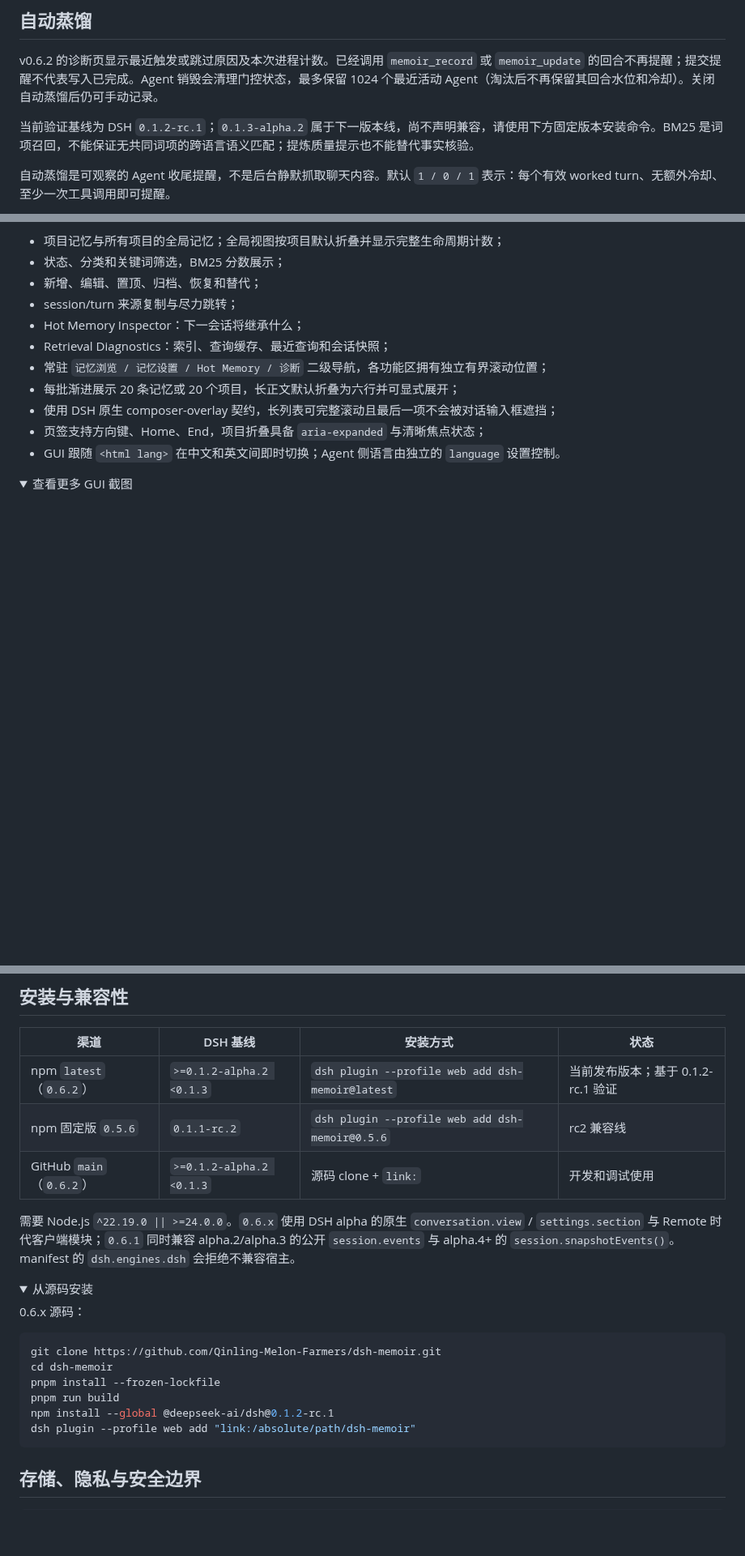
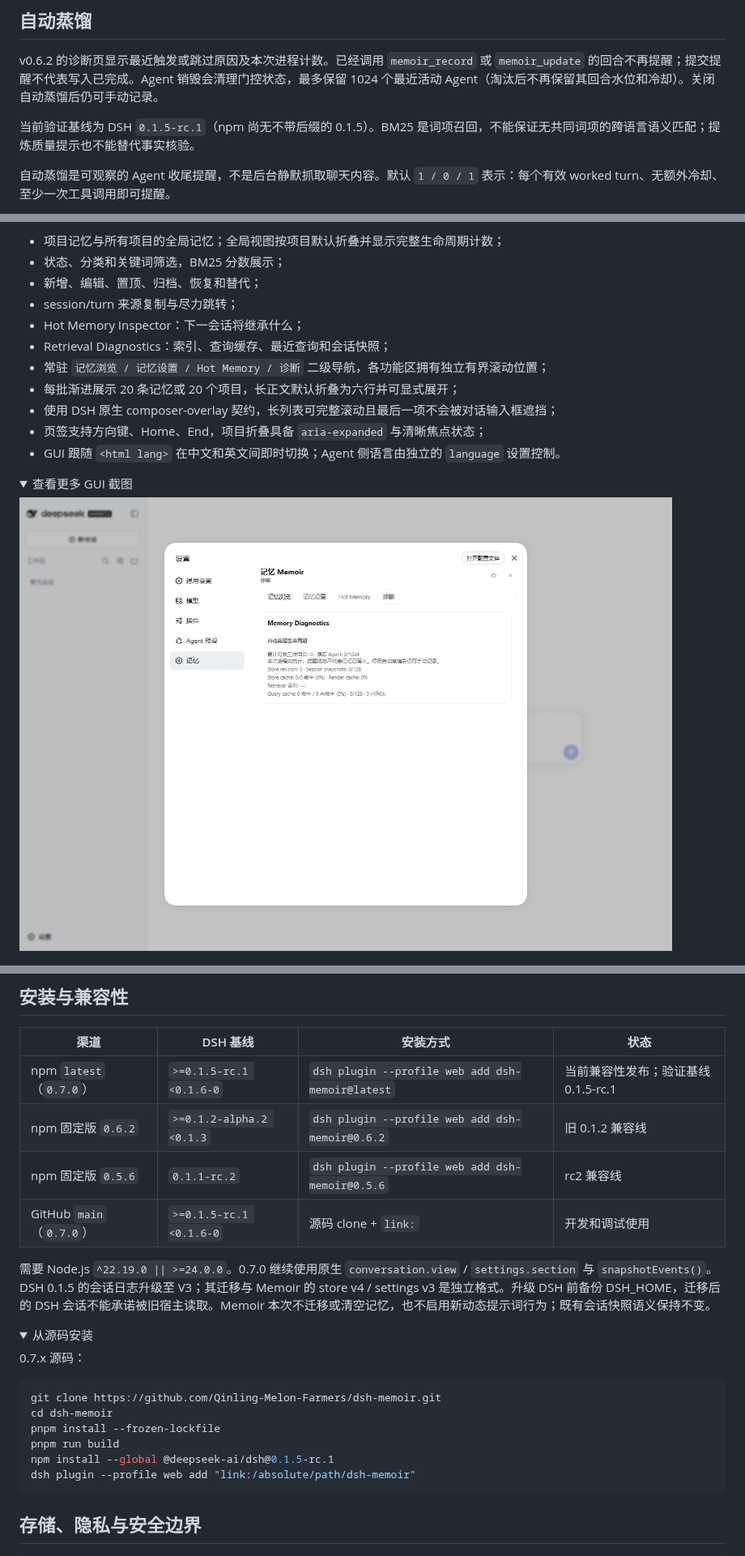
Before and after one commit to Qinling-Melon-Farmers/dsh-memoir, a Markdown page: README.md, 3 parts joined by grey strips. Shown at 81% size. Drawn GitHub-style; pictures changed too: picture/v0.7.0-dsh015-settings-zh.png (added); folded sections open; blank space fills up the shorter version.

````diff
--- a/README.md
+++ b/README.md
@@ -78,7 +78,7 @@ memoir_record / memoir_update
 
 v0.6.2 的诊断页显示最近触发或跳过原因及本次进程计数。已经调用 `memoir_record` 或 `memoir_update` 的回合不再提醒；提交提醒不代表写入已完成。Agent 销毁会清理门控状态，最多保留 1024 个最近活动 Agent（淘汰后不再保留其回合水位和冷却）。关闭自动蒸馏后仍可手动记录。
 
-当前验证基线为 DSH `0.1.2-rc.1`；`0.1.3-alpha.2` 属于下一版本线，尚不声明兼容，请使用下方固定版本安装命令。BM25 是词项召回，不能保证无共同词项的跨语言语义匹配；提炼质量提示也不能替代事实核验。
+当前验证基线为 DSH `0.1.5-rc.1`（npm 尚无不带后缀的 0.1.5）。BM25 是词项召回，不能保证无共同词项的跨语言语义匹配；提炼质量提示也不能替代事实核验。
 
 自动蒸馏是可观察的 Agent 收尾提醒，不是后台静默抓取聊天内容。默认 `1 / 0 / 1` 表示：每个有效 worked turn、无额外冷却、至少一次工具调用即可提醒。
 
@@ -116,6 +116,8 @@ v0.6.2 的诊断页显示最近触发或跳过原因及本次进程计数。已
 <details>
 <summary>查看更多 GUI 截图</summary>
 
+![v0.7.0 在 DSH 0.1.5-rc.1 中的原生记忆设置](https://raw.githubusercontent.com/Qinling-Melon-Farmers/dsh-memoir/v0.7.0/picture/v0.7.0-dsh015-settings-zh.png)
+
 ![v0.6.2 自动蒸馏生命周期诊断](https://raw.githubusercontent.com/Qinling-Melon-Farmers/dsh-memoir/v0.6.2/picture/v0.6.2-distill-diagnostics-zh.png)
 
 ![v0.6.1 常驻功能导航与实时设置](https://raw.githubusercontent.com/Qinling-Melon-Farmers/dsh-memoir/v0.6.1/picture/v0.6.1-settings-navigation-zh.png)
@@ -136,23 +138,24 @@ v0.6.2 的诊断页显示最近触发或跳过原因及本次进程计数。已
 
 | 渠道 | DSH 基线 | 安装方式 | 状态 |
 | --- | --- | --- | --- |
-| npm `latest`（`0.6.2`） | `>=0.1.2-alpha.2 <0.1.3` | `dsh plugin --profile web add dsh-memoir@latest` | 当前发布版本；基于 0.1.2-rc.1 验证 |
+| npm `latest`（`0.7.0`） | `>=0.1.5-rc.1 <0.1.6-0` | `dsh plugin --profile web add dsh-memoir@latest` | 当前兼容性发布；验证基线 0.1.5-rc.1 |
+| npm 固定版 `0.6.2` | `>=0.1.2-alpha.2 <0.1.3` | `dsh plugin --profile web add dsh-memoir@0.6.2` | 旧 0.1.2 兼容线 |
 | npm 固定版 `0.5.6` | `0.1.1-rc.2` | `dsh plugin --profile web add dsh-memoir@0.5.6` | rc2 兼容线 |
-| GitHub `main`（`0.6.2`） | `>=0.1.2-alpha.2 <0.1.3` | 源码 clone + `link:` | 开发和调试使用 |
+| GitHub `main`（`0.7.0`） | `>=0.1.5-rc.1 <0.1.6-0` | 源码 clone + `link:` | 开发和调试使用 |
 
-需要 Node.js `^22.19.0 || >=24.0.0`。`0.6.x` 使用 DSH alpha 的原生 `conversation.view` / `settings.section` 与 Remote 时代客户端模块；`0.6.1` 同时兼容 alpha.2/alpha.3 的公开 `session.events` 与 alpha.4+ 的 `session.snapshotEvents()`。manifest 的 `dsh.engines.dsh` 会拒绝不兼容宿主。
+需要 Node.js `^22.19.0 || >=24.0.0`。0.7.0 继续使用原生 `conversation.view` / `settings.section` 与 `snapshotEvents()`。DSH 0.1.5 的会话日志升级至 V3；其迁移与 Memoir 的 store v4 / settings v3 是独立格式。升级 DSH 前备份 DSH_HOME，迁移后的 DSH 会话不能承诺被旧宿主读取。Memoir 本次不迁移或清空记忆，也不启用新动态提示词行为；既有会话快照语义保持不变。
 
 <details>
 <summary>从源码安装</summary>
 
-0.6.x 源码：
+0.7.x 源码：
 
 ```bash
 git clone https://github.com/Qinling-Melon-Farmers/dsh-memoir.git
 cd dsh-memoir
 pnpm install --frozen-lockfile
 pnpm run build
-npm install --global @deepseek-ai/dsh@0.1.2-rc.1
+npm install --global @deepseek-ai/dsh@0.1.5-rc.1
 dsh plugin --profile web add "link:/absolute/path/dsh-memoir"
 ```
 
````
Also changed, not shown: other parts of README.md (+4 -4 lines), CHANGELOG.md (+22 -3 lines), README.en.md (+13 -10 lines), 6 other files.
